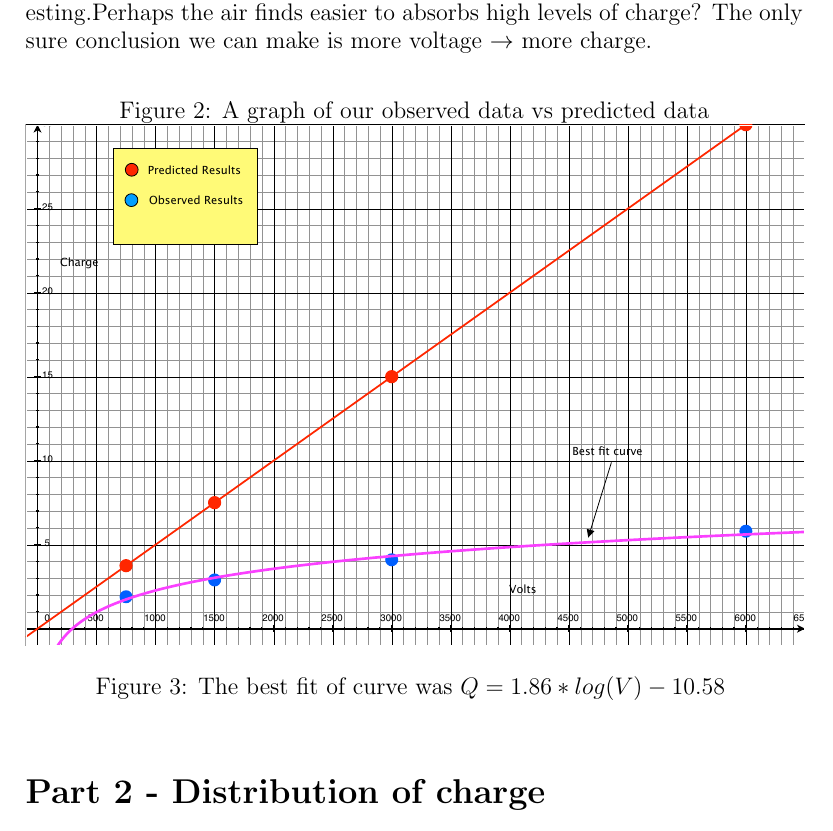
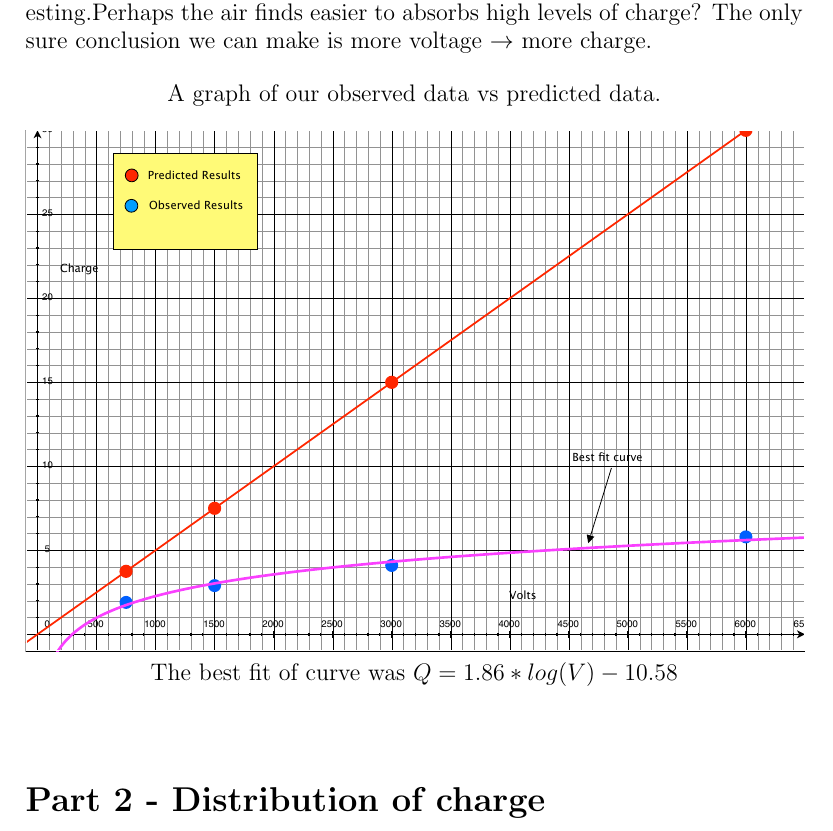
Before and after one commit to abkPhysics/PhysicsLab2, a LaTeX document (ElectroStatics2/writeup.tex): part of page 4 of 5, cut so that both start at the same text. Compiled offline with pdfLaTeX.

Commit message:
changed figure Label

```diff
--- a/ElectroStatics2/writeup.tex
+++ b/ElectroStatics2/writeup.tex
@@ -1,5 +1,6 @@
 \documentclass[12pt]{article}
 \usepackage{graphicx}
+\usepackage{caption}
 \title{ElectroStatics 2}
 \author{Britteny,Kishaun,Abhi}
 
@@ -94,9 +95,10 @@ The measured charge was a lot lower than the predicted. Here are possible explan
 The predicted results are a perfect linear relationship, but the observed results seem to form a logarithmic relationship between voltage and charge.The best fit curve was $Q=1.86*log(V)-10.58$. We tried linear and polynomial models as well but the logarithmic had the lowest error That is very interesting.Perhaps the air finds easier to absorbs high levels of charge? The only sure conclusion we can make is more voltage $\rightarrow$ more charge.
 \begin{figure}[h]
 	 \centering
-	 \caption{A graph of our observed data vs predicted data}
+	 \caption*{A graph of our observed data vs predicted data.}
 	 \includegraphics[scale = .4]{ResultsGraph}
-	 \caption{The best fit of curve was $Q=1.86*log(V)-10.58$ }
+	 \captionsetup{labelformat=empty}
+	{\caption*{The best fit of curve was $Q=1.86*log(V)-10.58$ }}
 \end{figure}
 
 \section*{Part 2 - Distribution of charge}
```
Also changed, not shown: ElectroStatics2/writeup.pdf, 7 other files.
